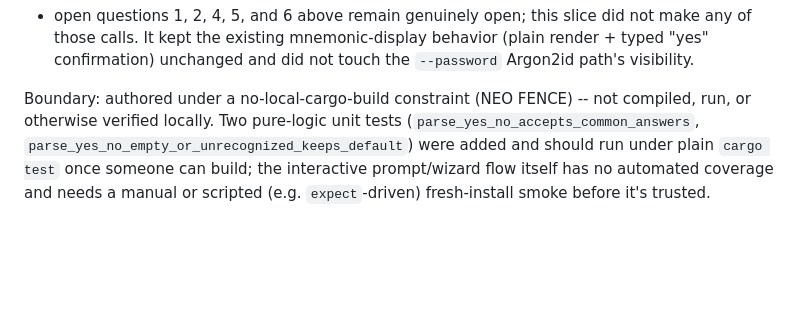
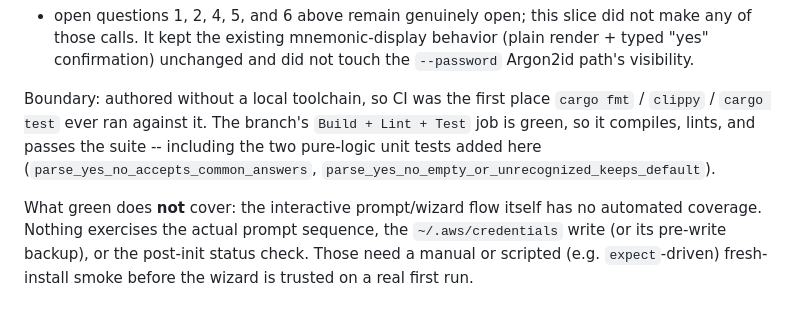
Before and after one commit to Jesssullivan/tummycrypt, a Markdown page: docs/ops/tcfs-init-wizard-design-2026-05-18.md, the part around the change. Drawn GitHub-style; blank space fills up the shorter version.

Commit message:
docs(ops): retire the not-compiled caveat now that CI is green (TIN-1425)
The wizard was authored without a local toolchain, so CI was the first
place fmt/clippy/test ever ran. Build + Lint + Test is now green on this
branch, so the 'not compiled or verified' boundary no longer describes
reality.

Replaces it with the boundary that is still true: green covers compile,
lint, and the two pure-logic unit tests, but nothing exercises the
interactive prompt sequence, the ~/.aws/credentials write and its pre-write
backup, or the post-init status check. Those still need a manual or
expect-driven fresh-install smoke.

```diff
--- a/docs/ops/tcfs-init-wizard-design-2026-05-18.md
+++ b/docs/ops/tcfs-init-wizard-design-2026-05-18.md
@@ -253,10 +253,15 @@ What this slice does **not** cover, still per the open items above:
   behavior (plain render + typed "yes" confirmation) unchanged and did not
   touch the `--password` Argon2id path's visibility.
 
-Boundary: authored under a no-local-cargo-build constraint (NEO FENCE) --
-not compiled, run, or otherwise verified locally. Two pure-logic unit tests
+Boundary: authored without a local toolchain, so CI was the first place
+`cargo fmt` / `clippy` / `cargo test` ever ran against it. The branch's
+`Build + Lint + Test` job is green, so it compiles, lints, and passes the
+suite -- including the two pure-logic unit tests added here
 (`parse_yes_no_accepts_common_answers`,
-`parse_yes_no_empty_or_unrecognized_keeps_default`) were added and should
-run under plain `cargo test` once someone can build; the interactive
-prompt/wizard flow itself has no automated coverage and needs a manual or
-scripted (e.g. `expect`-driven) fresh-install smoke before it's trusted.
+`parse_yes_no_empty_or_unrecognized_keeps_default`).
+
+What green does **not** cover: the interactive prompt/wizard flow itself has
+no automated coverage. Nothing exercises the actual prompt sequence, the
+`~/.aws/credentials` write (or its pre-write backup), or the post-init
+status check. Those need a manual or scripted (e.g. `expect`-driven)
+fresh-install smoke before the wizard is trusted on a real first run.
```
